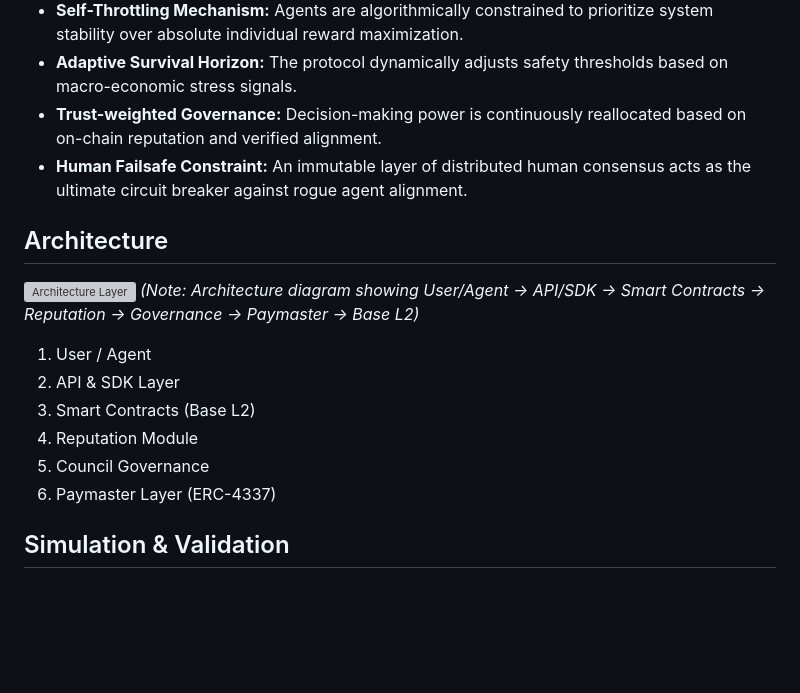
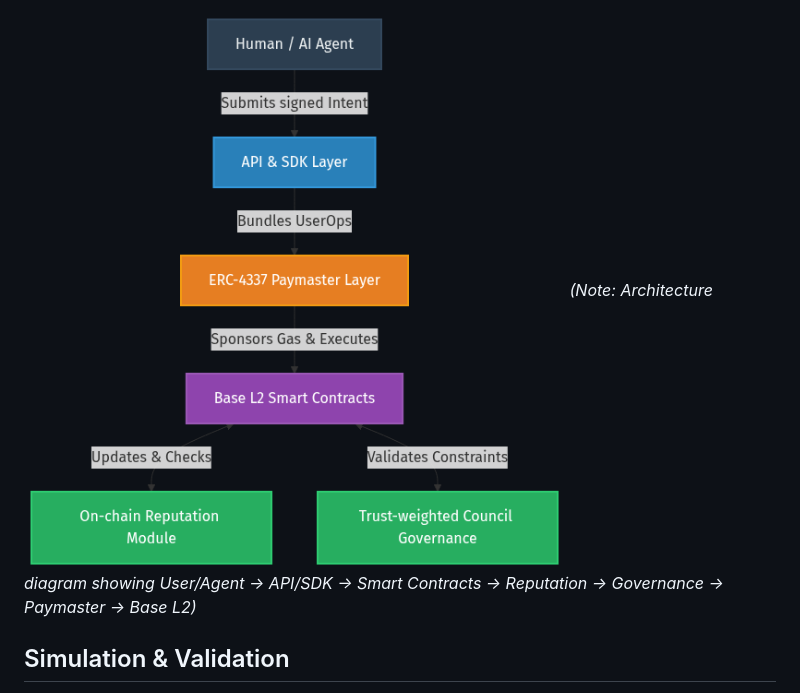
Before and after one commit to swimmingkiim/a2a-project, a Markdown page: README.md, the part around the change. Drawn GitHub-style; pictures changed too: docs/assets/architecture-diagram.png (added); blank space fills up the shorter version; grey boxes are pictures that could not be loaded.

Commit message:
docs: Add architecture diagram to README and remove the redundant textual description of architecture layers.

```diff
--- a/README.md
+++ b/README.md
@@ -31,13 +31,6 @@ The A2A Protocol is designed to solve the systemic collapse risk in multi-agent
 ![Architecture Layer](docs/assets/architecture-diagram.png)
 *(Note: Architecture diagram showing User/Agent -> API/SDK -> Smart Contracts -> Reputation -> Governance -> Paymaster -> Base L2)*
 
-1. User / Agent
-2. API & SDK Layer
-3. Smart Contracts (Base L2)
-4. Reputation Module
-5. Council Governance
-6. Paymaster Layer (ERC-4337)
-
 ## Simulation & Validation
 
 Extensive Agent-Based Modeling (ABM) was conducted to validate the protocol design before on-chain deployment. Key structural analyses include:
```
